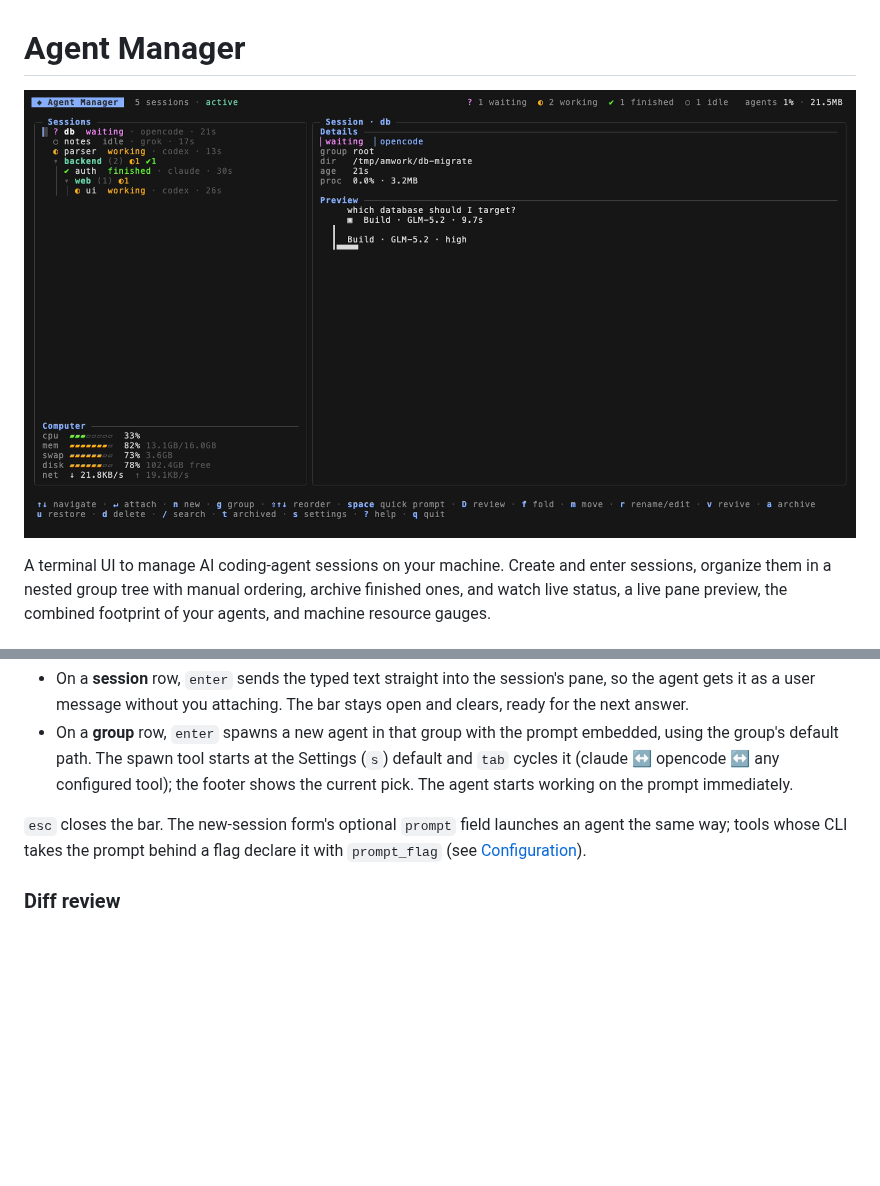
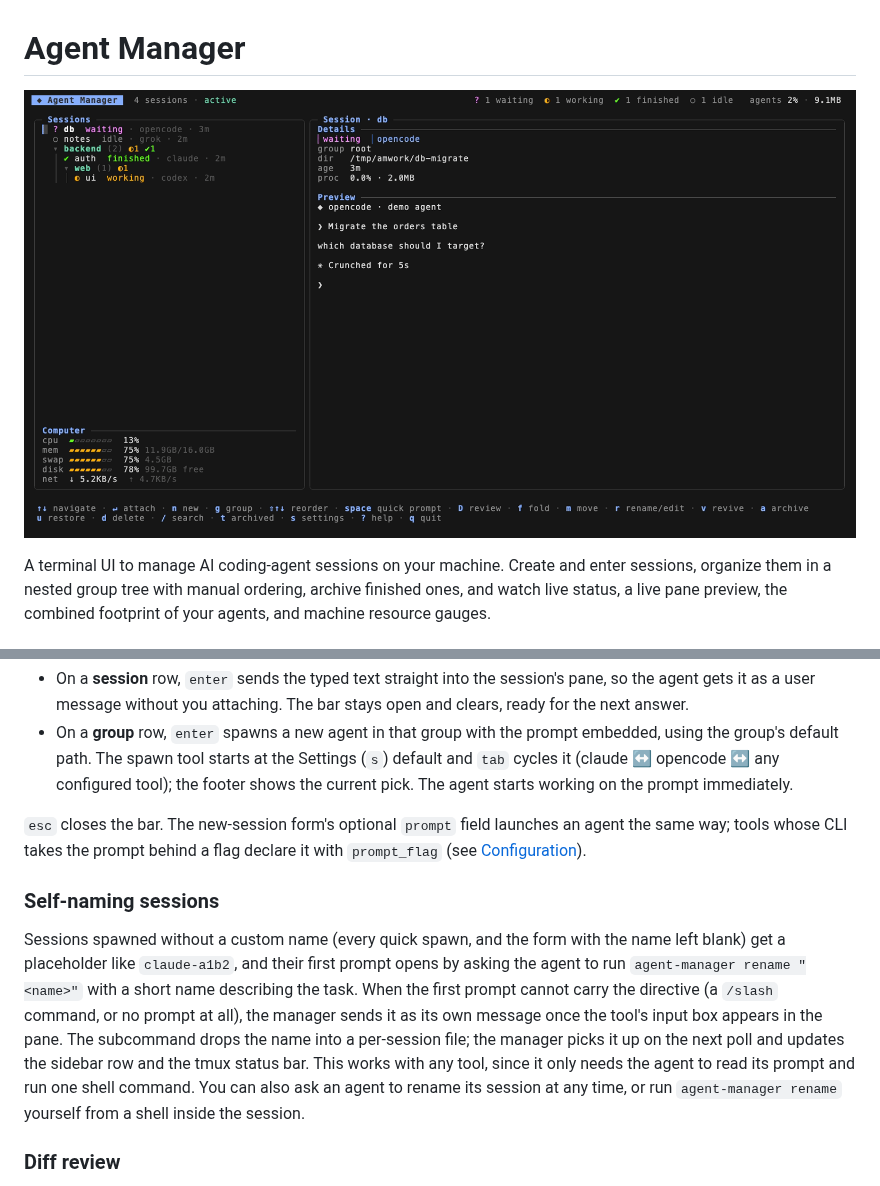
Before and after one commit to YoanWai/agent-manager, a Markdown page: README.md, 2 parts joined by grey strips. Rendered like a GitHub page; pictures changed too: docs/demo.gif; blank space fills up the shorter version.

```diff
--- a/README.md
+++ b/README.md
@@ -74,6 +74,10 @@ Press `space` to dock a prompt bar at the bottom of the sidebar. The target foll
 
 `esc` closes the bar. The new-session form's optional `prompt` field launches an agent the same way; tools whose CLI takes the prompt behind a flag declare it with `prompt_flag` (see [Configuration](#configuration)).
 
+### Self-naming sessions
+
+Sessions spawned without a custom name (every quick spawn, and the form with the name left blank) get a placeholder like `claude-a1b2`, and their first prompt opens by asking the agent to run `agent-manager rename "<name>"` with a short name describing the task. When the first prompt cannot carry the directive (a `/slash` command, or no prompt at all), the manager sends it as its own message once the tool's input box appears in the pane. The subcommand drops the name into a per-session file; the manager picks it up on the next poll and updates the sidebar row and the tmux status bar. This works with any tool, since it only needs the agent to read its prompt and run one shell command. You can also ask an agent to rename its session at any time, or run `agent-manager rename` yourself from a shell inside the session.
+
 ### Diff review
 
 Press `D` on a session to open a full-screen review of its repo: changed files with +/− counts on the left, the whole file on the right with syntax highlighting and changed lines tinted, so every edit reads in full context. Arrow keys and `ctrl+d`/`ctrl+u` scroll the file, `J`/`K` switch files, `n`/`N` jump between changes, `u` toggles unified and side-by-side, `s` cycles the scope (uncommitted, vs base, last commit, staged), and `space` marks a file reviewed. The diff refreshes as the agent keeps editing.
```
Also changed, not shown: 8 other files.
